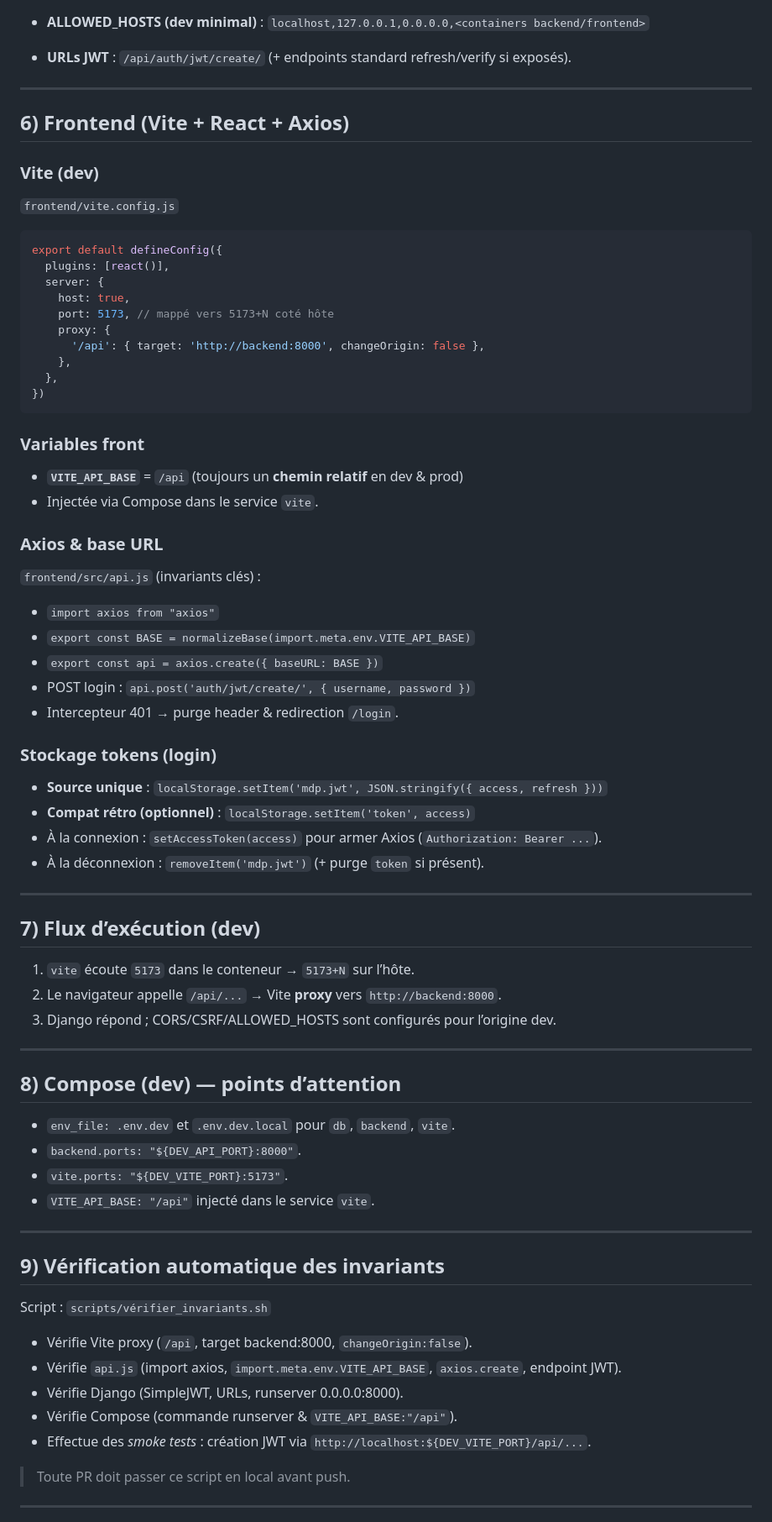
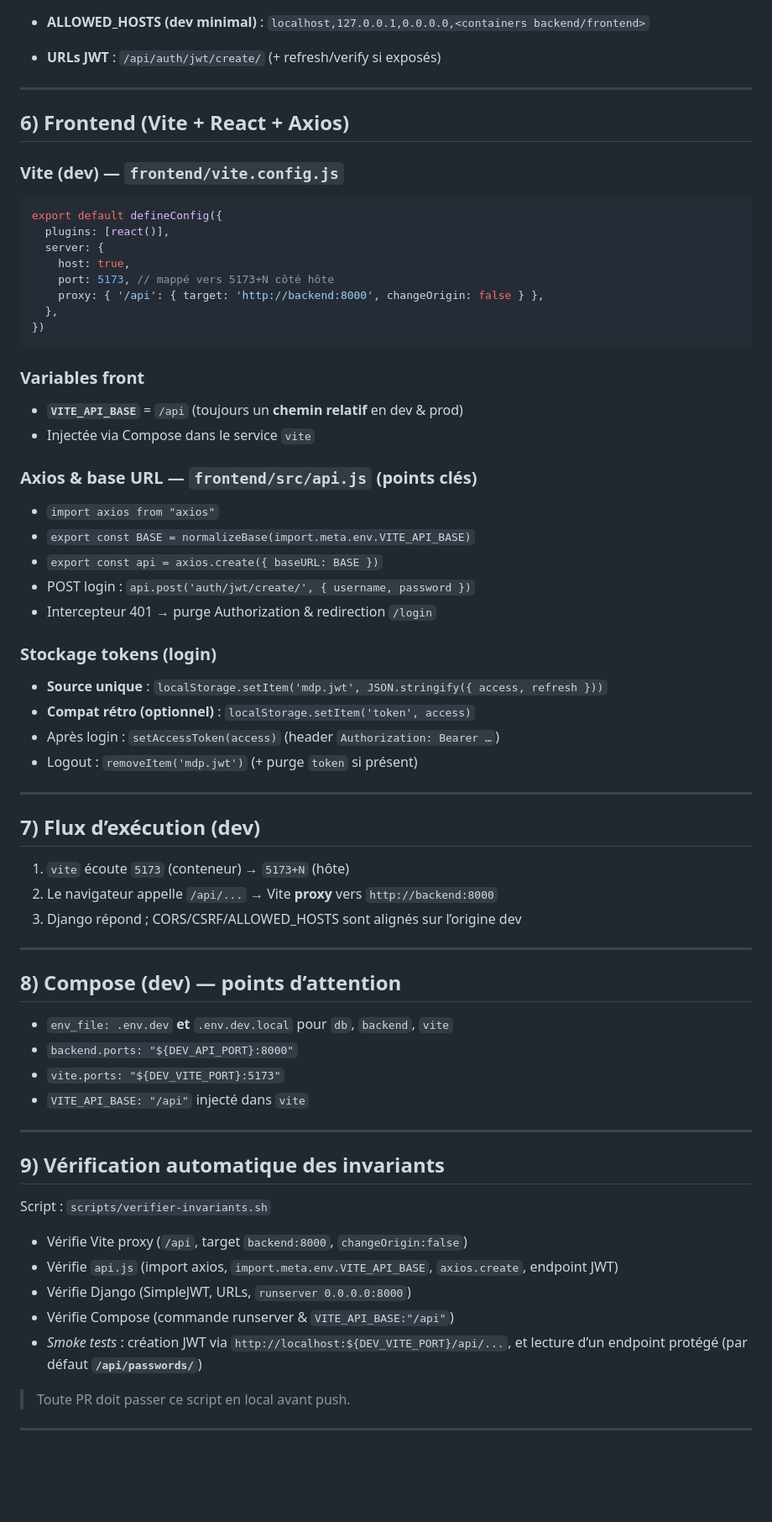
Before and after one commit to blues1961/gestionnaireMDP, a Markdown page: docs/INVARIANTS.md, the part around one of its changes. Shown at 84% size. Drawn GitHub-style; blank space fills up the shorter version.

````diff
--- a/docs/INVARIANTS.md
+++ b/docs/INVARIANTS.md
@@ -78,23 +75,19 @@ On dérive des ports hôtes déterministes à partir de `APP_NO = N` :
 * **ALLOWED\_HOSTS (dev minimal)** : `localhost,127.0.0.1,0.0.0.0,<containers backend/frontend>`
-* **URLs JWT** : `/api/auth/jwt/create/` (+ endpoints standard refresh/verify si exposés).
+* **URLs JWT** : `/api/auth/jwt/create/` (+ refresh/verify si exposés)
 
 ---
 
 ## 6) Frontend (Vite + React + Axios)
 
-### Vite (dev)
-
-`frontend/vite.config.js`
+### Vite (dev) — `frontend/vite.config.js`
 
 ```js
 export default defineConfig({
   plugins: [react()],
   server: {
     host: true,
-    port: 5173, // mappé vers 5173+N coté hôte
-    proxy: {
-      '/api': { target: 'http://backend:8000', changeOrigin: false },
-    },
+    port: 5173, // mappé vers 5173+N côté hôte
+    proxy: { '/api': { target: 'http://backend:8000', changeOrigin: false } },
   },
 })
 ```
@@ -102,53 +95,51 @@ export default defineConfig({
 ### Variables front
 
 * **`VITE_API_BASE`** = `/api` (toujours un **chemin relatif** en dev & prod)
-* Injectée via Compose dans le service `vite`.
+* Injectée via Compose dans le service `vite`
 
-### Axios & base URL
-
-`frontend/src/api.js` (invariants clés) :
+### Axios & base URL — `frontend/src/api.js` (points clés)
 
 * `import axios from "axios"`
 * `export const BASE = normalizeBase(import.meta.env.VITE_API_BASE)`
 * `export const api = axios.create({ baseURL: BASE })`
 * POST login : `api.post('auth/jwt/create/', { username, password })`
-* Intercepteur 401 → purge header & redirection `/login`.
+* Intercepteur 401 → purge Authorization & redirection `/login`
 
 ### Stockage tokens (login)
 
 * **Source unique** : `localStorage.setItem('mdp.jwt', JSON.stringify({ access, refresh }))`
 * **Compat rétro (optionnel)** : `localStorage.setItem('token', access)`
-* À la connexion : `setAccessToken(access)` pour armer Axios (`Authorization: Bearer ...`).
-* À la déconnexion : `removeItem('mdp.jwt')` (+ purge `token` si présent).
+* Après login : `setAccessToken(access)` (header `Authorization: Bearer …`)
+* Logout : `removeItem('mdp.jwt')` (+ purge `token` si présent)
 
 ---
 
 ## 7) Flux d’exécution (dev)
 
-1. `vite` écoute `5173` dans le conteneur → `5173+N` sur l’hôte.
-2. Le navigateur appelle `/api/...` → Vite **proxy** vers `http://backend:8000`.
-3. Django répond ; CORS/CSRF/ALLOWED\_HOSTS sont configurés pour l’origine dev.
+1. `vite` écoute `5173` (conteneur) → `5173+N` (hôte)
+2. Le navigateur appelle `/api/...` → Vite **proxy** vers `http://backend:8000`
+3. Django répond ; CORS/CSRF/ALLOWED\_HOSTS sont alignés sur l’origine dev
 
 ---
 
 ## 8) Compose (dev) — points d’attention
 
-* `env_file: .env.dev` et `.env.dev.local` pour `db`, `backend`, `vite`.
-* `backend.ports: "${DEV_API_PORT}:8000"`.
-* `vite.ports: "${DEV_VITE_PORT}:5173"`.
-* `VITE_API_BASE: "/api"` injecté dans le service `vite`.
+* `env_file: .env.dev` **et** `.env.dev.local` pour `db`, `backend`, `vite`
+* `backend.ports: "${DEV_API_PORT}:8000"`
+* `vite.ports: "${DEV_VITE_PORT}:5173"`
+* `VITE_API_BASE: "/api"` injecté dans `vite`
 
 ---
 
 ## 9) Vérification automatique des invariants
 
-Script : `scripts/vérifier_invariants.sh`
+Script : `scripts/verifier-invariants.sh`
 
-* Vérifie Vite proxy (`/api`, target backend:8000, `changeOrigin:false`).
-* Vérifie `api.js` (import axios, `import.meta.env.VITE_API_BASE`, `axios.create`, endpoint JWT).
-* Vérifie Django (SimpleJWT, URLs, runserver 0.0.0.0:8000).
-* Vérifie Compose (commande runserver & `VITE_API_BASE:"/api"`).
-* Effectue des *smoke tests* : création JWT via `http://localhost:${DEV_VITE_PORT}/api/...`.
+* Vérifie Vite proxy (`/api`, target `backend:8000`, `changeOrigin:false`)
+* Vérifie `api.js` (import axios, `import.meta.env.VITE_API_BASE`, `axios.create`, endpoint JWT)
+* Vérifie Django (SimpleJWT, URLs, `runserver 0.0.0.0:8000`)
+* Vérifie Compose (commande runserver & `VITE_API_BASE:"/api"`)
+* *Smoke tests* : création JWT via `http://localhost:${DEV_VITE_PORT}/api/...`, et lecture d’un endpoint protégé (par défaut **`/api/passwords/`**)
 
 > Toute PR doit passer ce script en local avant push.
 
````
Also changed, not shown: other parts of docs/INVARIANTS.md (+47 -48 lines).
